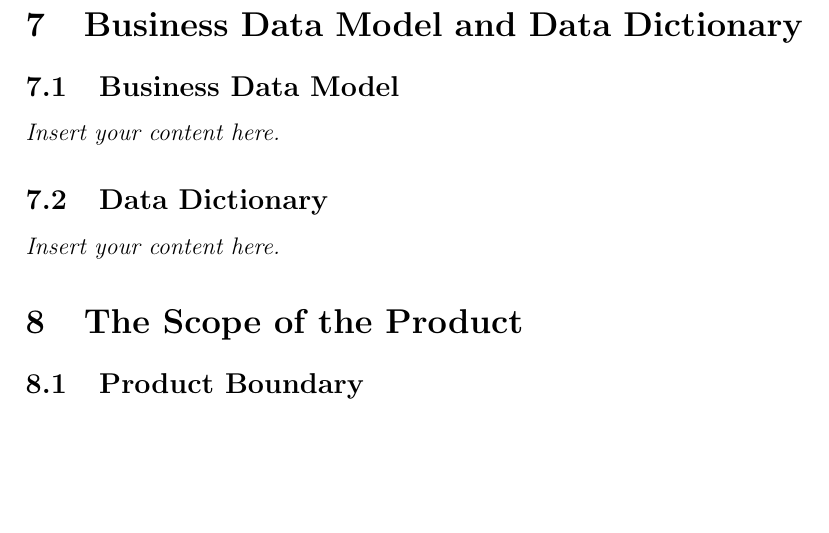
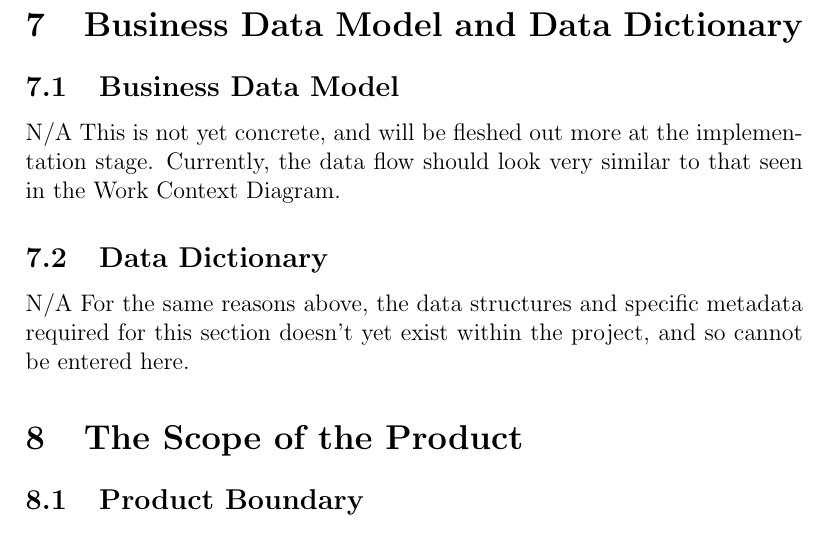
Before and after one commit to M9Huynh/technically-functional, a LaTeX document (docs/SRS-Volere/SRS.tex): part of page 19 of 26, cut so that both start at the same text, the shorter picture padded with empty space. Compiled offline with pdfLaTeX.

Commit message:
SRS: Business Data Model and Data Dictionary Section

```diff
--- a/docs/SRS-Volere/SRS.tex
+++ b/docs/SRS-Volere/SRS.tex
@@ -267,9 +267,12 @@ A user (patient) is prescribed exercises by a physiotherapist and uses the app t
 
 \section{Business Data Model and Data Dictionary}
 \subsection{Business Data Model}
-\lips
+N/A
+This is not yet concrete, and will be fleshed out more at the implementation stage. Currently, the data flow should look very similar to that seen in the Work Context Diagram.
+
 \subsection{Data Dictionary}
-\lips
+N/A
+For the same reasons above, the data structures and specific metadata required for this section doesn’t yet exist within the project, and so cannot be entered here.
 
 \section{The Scope of the Product}
 \subsection{Product Boundary}
```
Also changed, not shown: docs/SRS-Volere/SRS.pdf.
